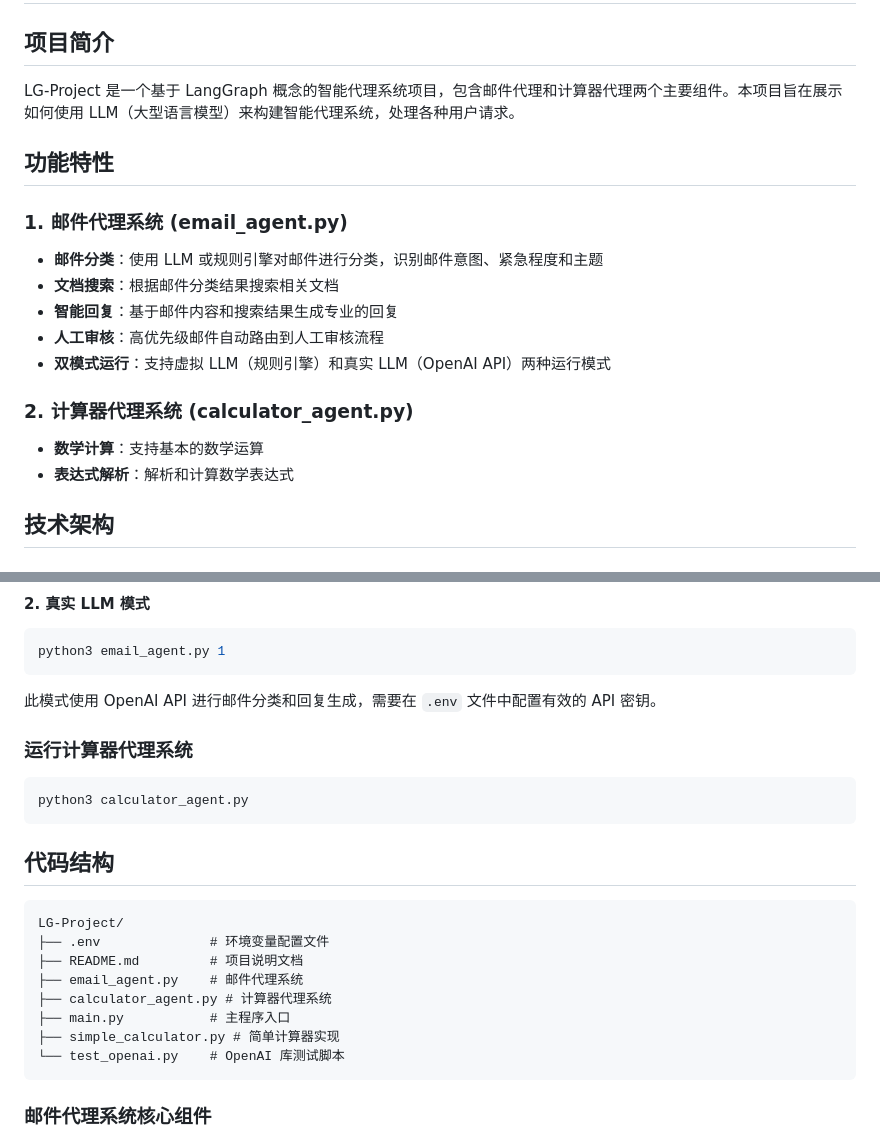
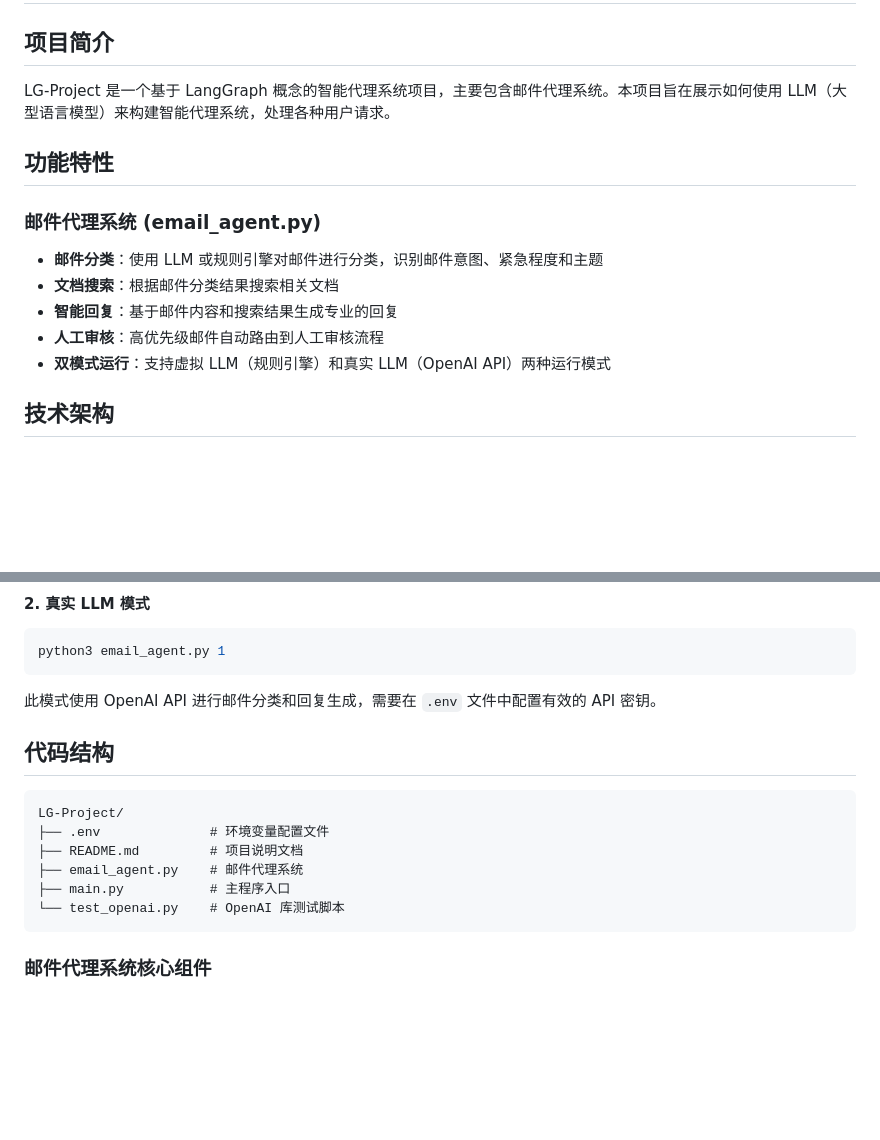
Before and after one commit to cristicmf/LG-Project, a Markdown page: README.md, 2 parts joined by grey strips. Drawn GitHub-style; blank space fills up the shorter version.

Commit message:
Remove calculator agent content from README.md

````diff
--- a/README.md
+++ b/README.md
@@ -2,22 +2,17 @@
 
 ## 项目简介
 
-LG-Project 是一个基于 LangGraph 概念的智能代理系统项目，包含邮件代理和计算器代理两个主要组件。本项目旨在展示如何使用 LLM（大型语言模型）来构建智能代理系统，处理各种用户请求。
+LG-Project 是一个基于 LangGraph 概念的智能代理系统项目，主要包含邮件代理系统。本项目旨在展示如何使用 LLM（大型语言模型）来构建智能代理系统，处理各种用户请求。
 
 ## 功能特性
 
-### 1. 邮件代理系统 (email_agent.py)
+### 邮件代理系统 (email_agent.py)
 
 - **邮件分类**：使用 LLM 或规则引擎对邮件进行分类，识别邮件意图、紧急程度和主题
 - **文档搜索**：根据邮件分类结果搜索相关文档
 - **智能回复**：基于邮件内容和搜索结果生成专业的回复
 - **人工审核**：高优先级邮件自动路由到人工审核流程
 - **双模式运行**：支持虚拟 LLM（规则引擎）和真实 LLM（OpenAI API）两种运行模式
-
-### 2. 计算器代理系统 (calculator_agent.py)
-
-- **数学计算**：支持基本的数学运算
-- **表达式解析**：解析和计算数学表达式
 
 ## 技术架构
 
@@ -100,11 +95,7 @@ python3 email_agent.py 1
 
 此模式使用 OpenAI API 进行邮件分类和回复生成，需要在 `.env` 文件中配置有效的 API 密钥。
 
-### 运行计算器代理系统
 
-```bash
-python3 calculator_agent.py
-```
 
 ## 代码结构
 
@@ -113,9 +104,7 @@ LG-Project/
 ├── .env              # 环境变量配置文件
 ├── README.md         # 项目说明文档
 ├── email_agent.py    # 邮件代理系统
-├── calculator_agent.py # 计算器代理系统
 ├── main.py           # 主程序入口
-├── simple_calculator.py # 简单计算器实现
 └── test_openai.py    # OpenAI 库测试脚本
 ```
 
````
